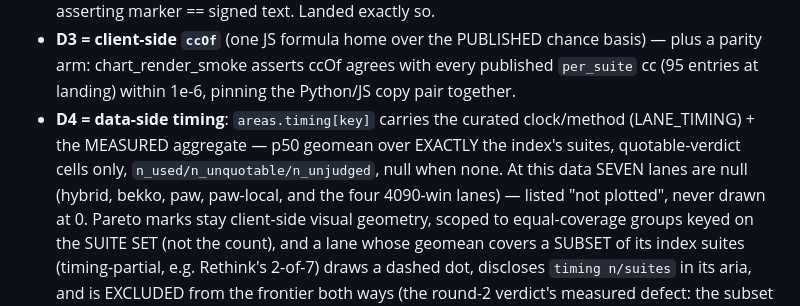
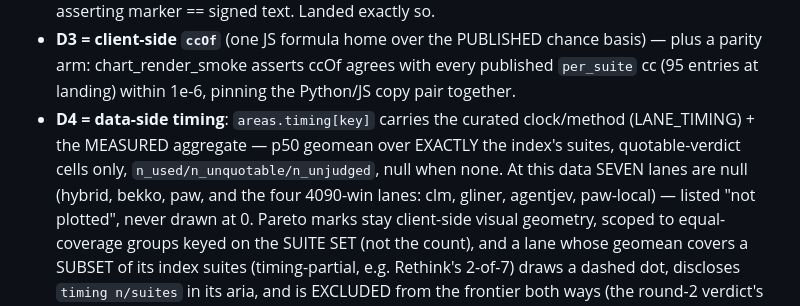
Before and after one commit to gist-rs/reflex-site, a Markdown page: .plans/001_jev_decision_index_distill.md, the part around the change. Drawn GitHub-style.

Commit message:
docs: plan 001 line-38 nit (AGREE round) — seven null lanes named without the paw-local double-count
Session: reflex-site-jev, 1790905144

```diff
--- a/.plans/001_jev_decision_index_distill.md
+++ b/.plans/001_jev_decision_index_distill.md
@@ -35,7 +35,8 @@ NOT copy their board (no new entrants, see Constraint).
 - **D4 = data-side timing**: `areas.timing[key]` carries the curated clock/method
   (LANE_TIMING) + the MEASURED aggregate — p50 geomean over EXACTLY the index's suites,
   quotable-verdict cells only, `n_used/n_unquotable/n_unjudged`, null when none. At this
-  data SEVEN lanes are null (hybrid, bekko, paw, paw-local, and the four 4090-win lanes)
+  data SEVEN lanes are null (hybrid, bekko, paw, and the four 4090-win lanes: clm,
+  gliner, agentjev, paw-local)
   — listed "not plotted", never drawn at 0. Pareto marks stay client-side visual
   geometry, scoped to equal-coverage groups keyed on the SUITE SET (not the count), and
   a lane whose geomean covers a SUBSET of its index suites (timing-partial, e.g.
```
